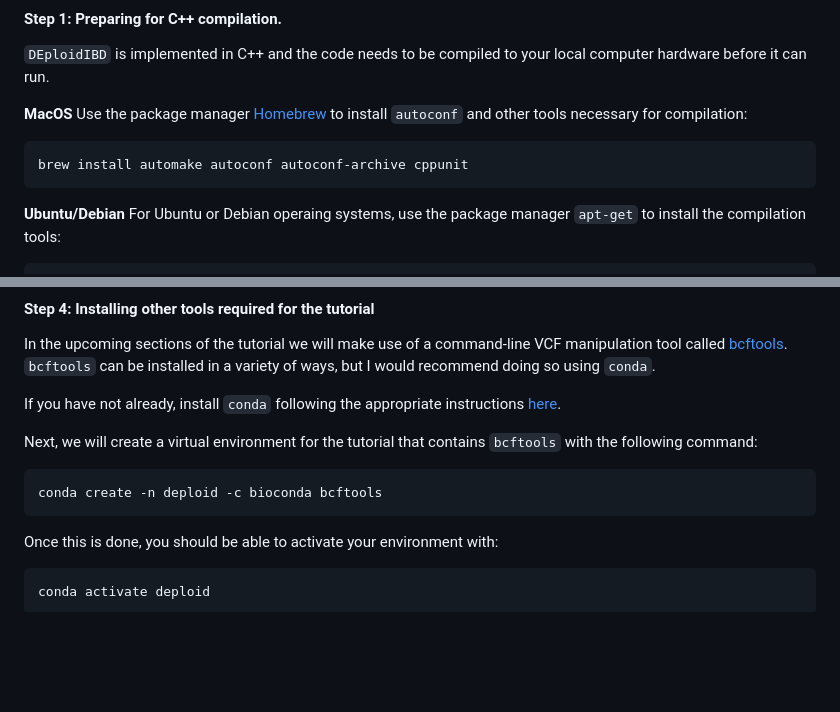
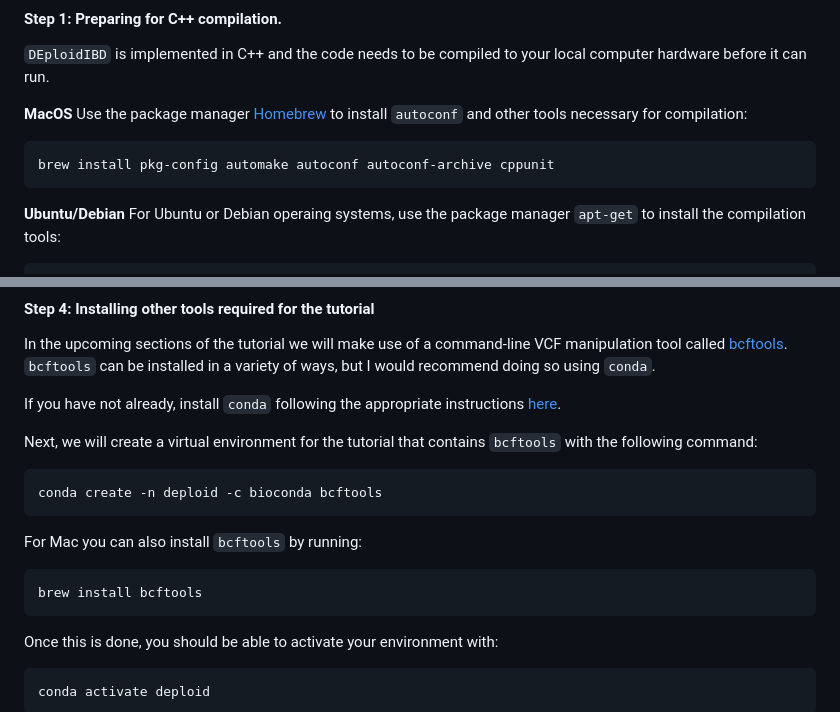
Before and after one commit to mrc-ide/PGEforge, a Markdown page: tutorials/DEploidIBD/installation.md, 2 parts joined by grey strips. Rendered like a GitHub page; blank space fills up the shorter version.

Commit message:
update installation instructions for DEploidIBD

````diff
--- a/tutorials/DEploidIBD/installation.md
+++ b/tutorials/DEploidIBD/installation.md
@@ -8,7 +8,7 @@
 **MacOS**
 Use the package manager [Homebrew](https://brew.sh/) to install `autoconf` and other tools necessary for compilation:
 ```
-brew install automake autoconf autoconf-archive cppunit
+brew install pkg-config automake autoconf autoconf-archive cppunit
 ```
 
 **Ubuntu/Debian**
@@ -73,6 +73,11 @@ Next, we will create a virtual environment for the tutorial that contains `bcfto
 conda create -n deploid -c bioconda bcftools
 ```
 
+For Mac you can also install `bcftools` by running:
+```
+brew install bcftools
+```
+
 Once this is done, you should be able to activate your environment with:
 ```
 conda activate deploid
````
